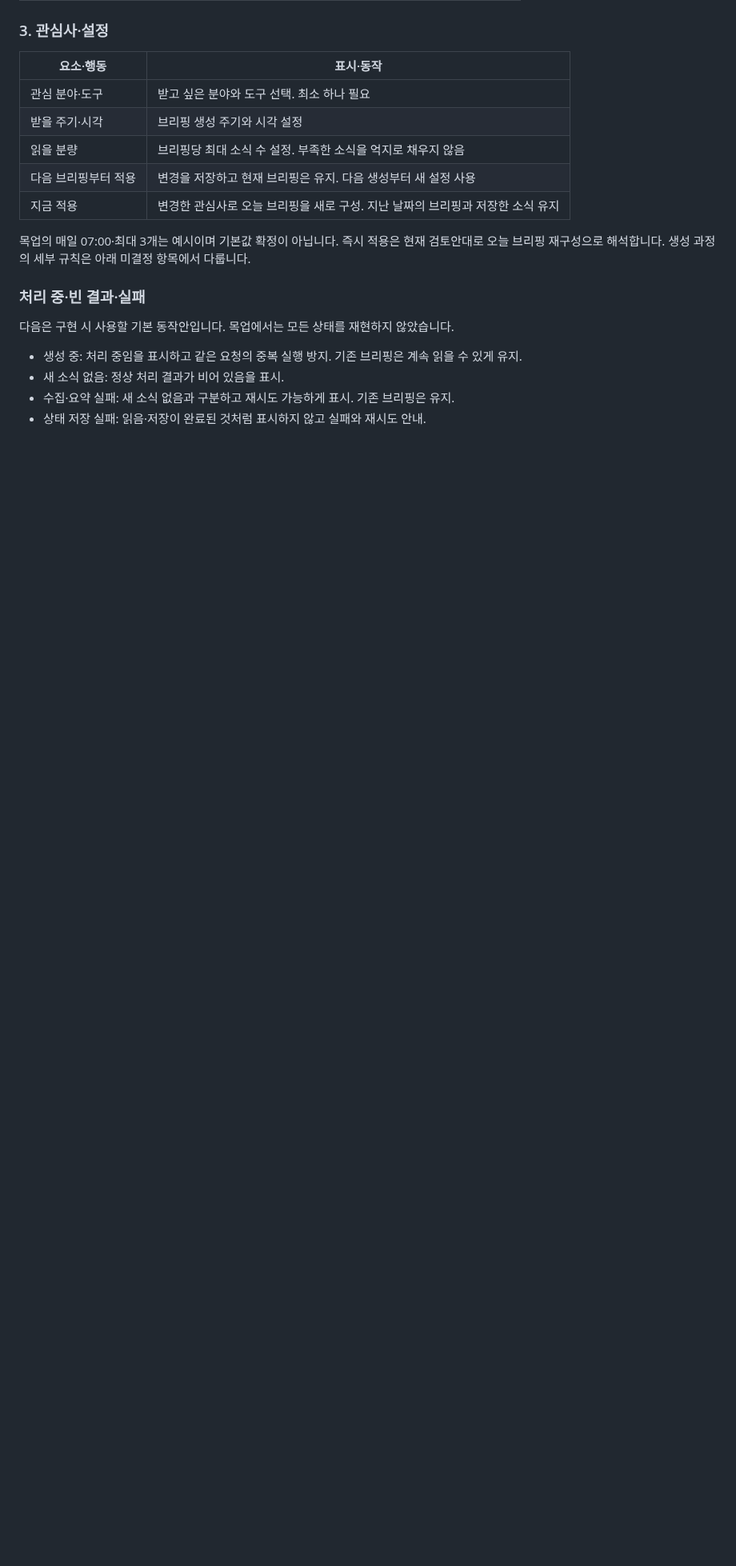
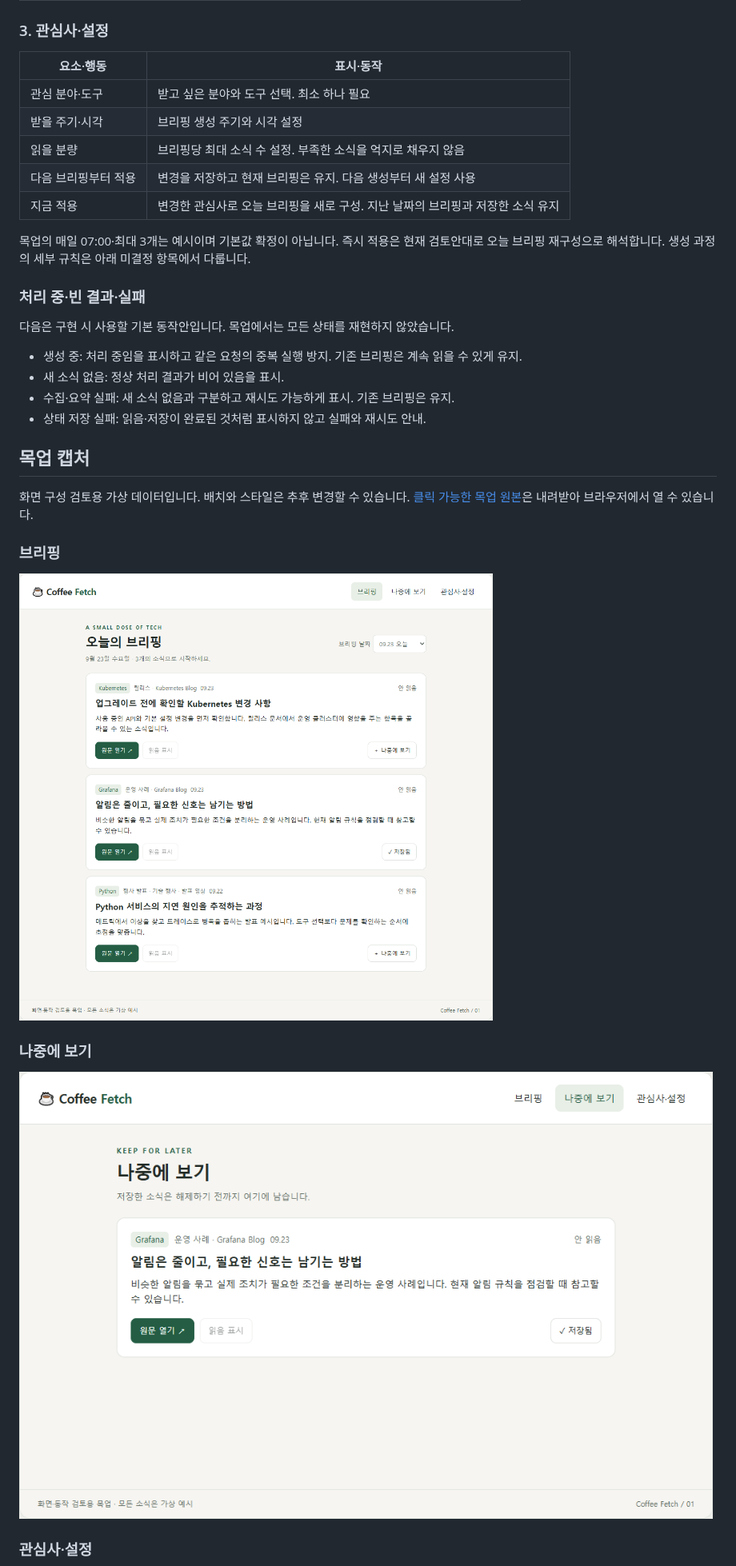
Before and after one commit to SuperSon7/coffee-fetch, a Markdown page: docs/product/definition.md, the part around one of its changes. Shown at 80% size. Rendered like a GitHub page; pictures changed too: docs/product/mockup/briefing.png (added), docs/product/mockup/saved.png (added); blank space fills up the shorter version.

Commit message:
Save mockup screenshots and reusable Playwright capture

```diff
--- a/docs/product/definition.md
+++ b/docs/product/definition.md
@@ -64,3 +64,17 @@
 - 수집·요약 실패: 새 소식 없음과 구분하고 재시도 가능하게 표시. 기존 브리핑은 유지.
 - 상태 저장 실패: 읽음·저장이 완료된 것처럼 표시하지 않고 실패와 재시도 안내.
 
+## 목업 캡처
+
+화면 구성 검토용 가상 데이터입니다. 배치와 스타일은 추후 변경할 수 있습니다. [클릭 가능한 목업 원본](mockup/index.html)은 내려받아 브라우저에서 열 수 있습니다.
+
+### 브리핑
+
+![오늘의 브리핑 목업](mockup/briefing.png)
+
+### 나중에 보기
+
+![저장한 소식 목업](mockup/saved.png)
+
+### 관심사·설정
+
```
Also changed, not shown: other parts of docs/product/definition.md (+26 -0 lines), docs/logs/token-usage.md (+1 -0 lines), docs/logs/work-log.md (+7 -0 lines), docs/product/mockup/settings.png (added), 2 other files.
